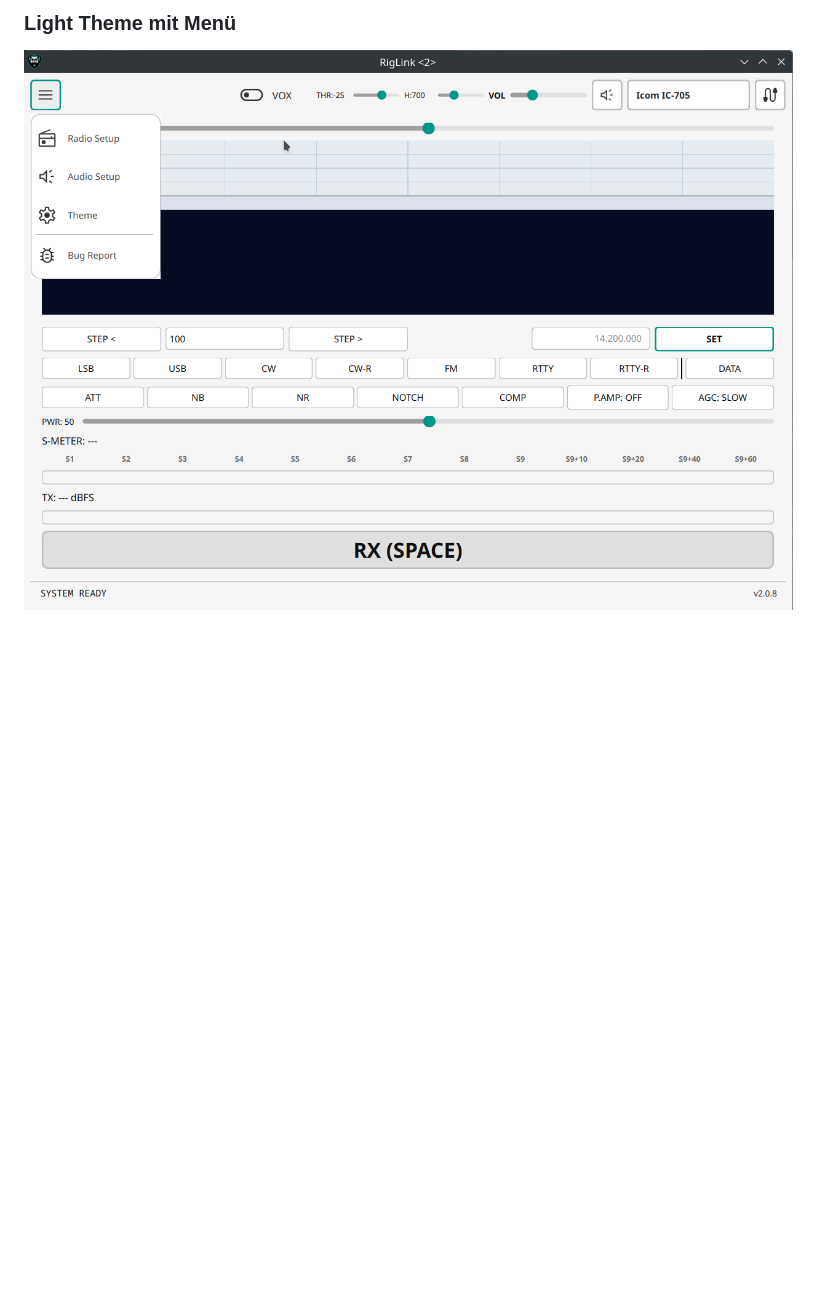
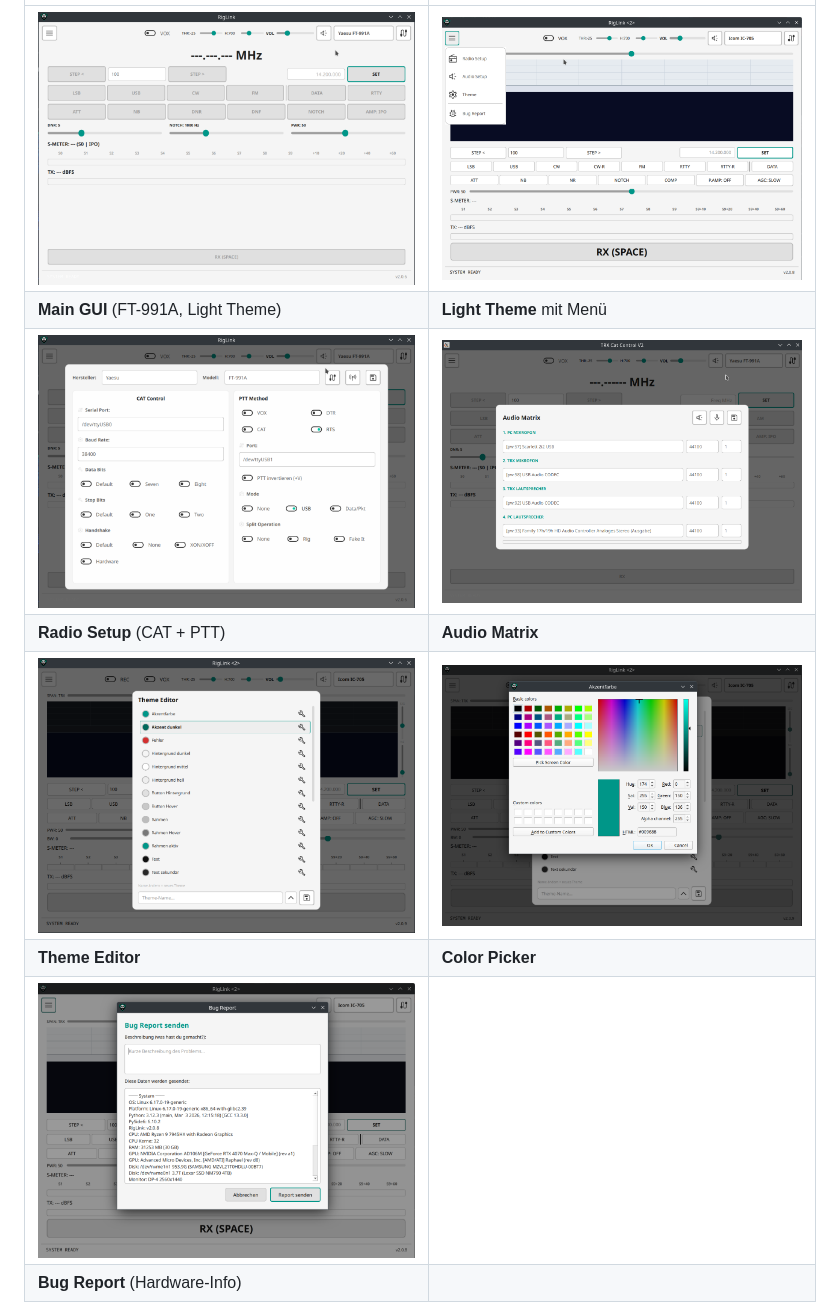
Before and after one commit to DO4NRW/TRX-Cat-Controll, a Markdown page: README.md, the part around one of its changes. Drawn GitHub-style; folded sections open; blank space fills up the shorter version.

```diff
--- a/README.md
+++ b/README.md
@@ -109,4 +108,12 @@ Damit lässt sich Sprachbetrieb und Digitalbetrieb ohne extra Interface realisie
 
-### Light Theme mit Menü
-![Light Theme](screenshots/Screenshot5.png)
+| | |
+|---|---|
+| ![Main GUI (FT-991A)](screenshots/Screenshot0.png) | ![Light Theme](screenshots/Screenshot5.png) |
+| **Main GUI** (FT-991A, Light Theme) | **Light Theme** mit Menü |
+| ![Radio Setup](screenshots/Screenshot1.png) | ![Audio Matrix](screenshots/Screenshot2.png) |
+| **Radio Setup** (CAT + PTT) | **Audio Matrix** |
+| ![Theme Editor](screenshots/Screenshot3.png) | ![Color Picker](screenshots/Screenshot7.png) |
+| **Theme Editor** | **Color Picker** |
+| ![Bug Report](screenshots/Screenshot6.png) | |
+| **Bug Report** (Hardware-Info) | |
 
```
Also changed, not shown: other parts of README.md (+4 -16 lines).
